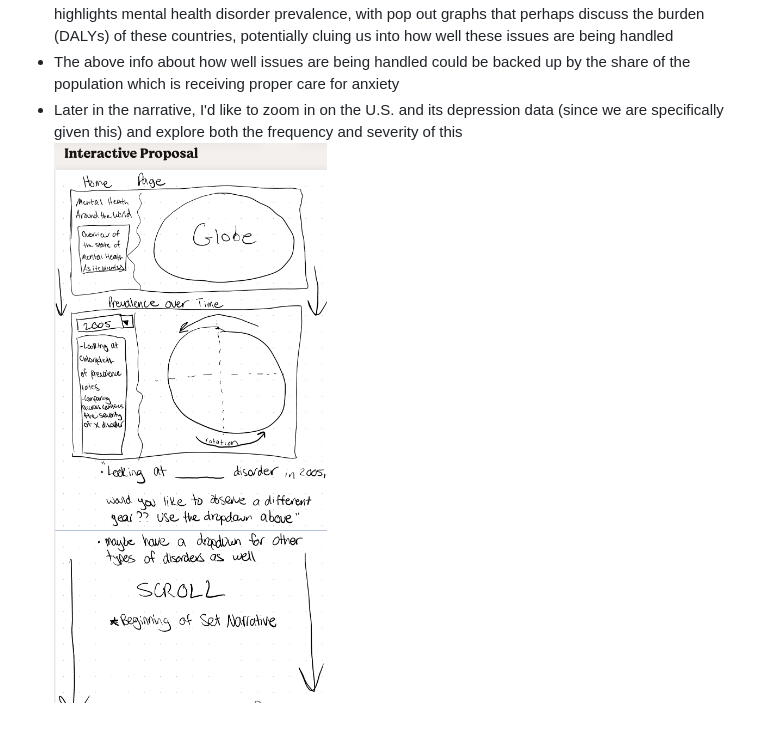
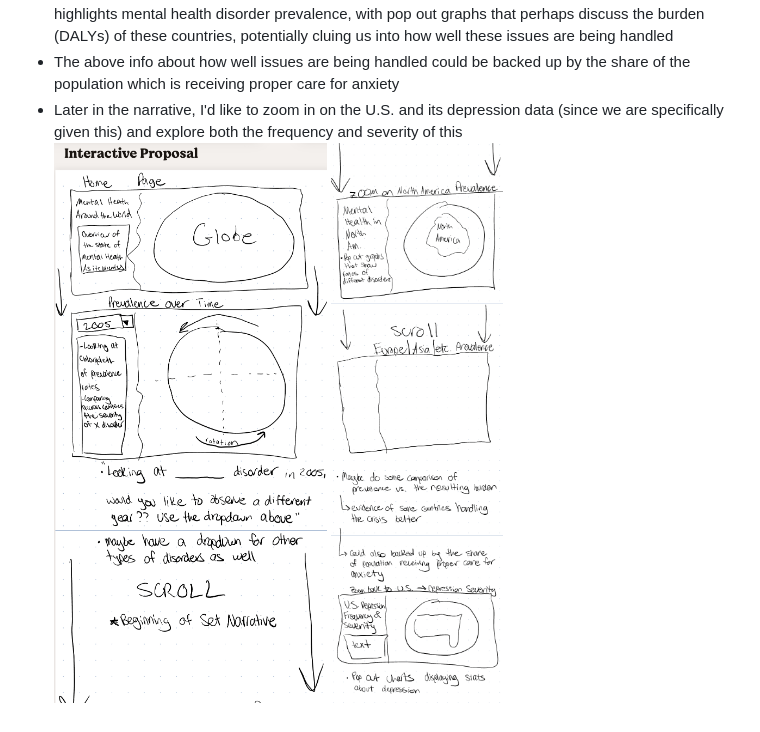
Before and after one commit to ajbaker2/InteractiveViz, a Markdown page: interactive_proposal.md, the part around the change. GitHub-like rendering; pictures changed too: scratch/mockup2.jpeg (added).

Commit message:
adding more to embed, potentially done with proposal

```diff
--- a/interactive_proposal.md
+++ b/interactive_proposal.md
@@ -69,3 +69,4 @@ This data contains 7 different files:
 - The above info about how well issues are being handled could be backed up by the share of the population which is receiving proper care for anxiety
 - Later in the narrative, I'd like to zoom in on the U.S. and its depression data (since we are specifically given this) and explore both the frequency and severity of this
 ![Mockup 1](scratch/mockup1.jpeg)
+![Mockup 2](scratch/mockup2.jpeg)
```
